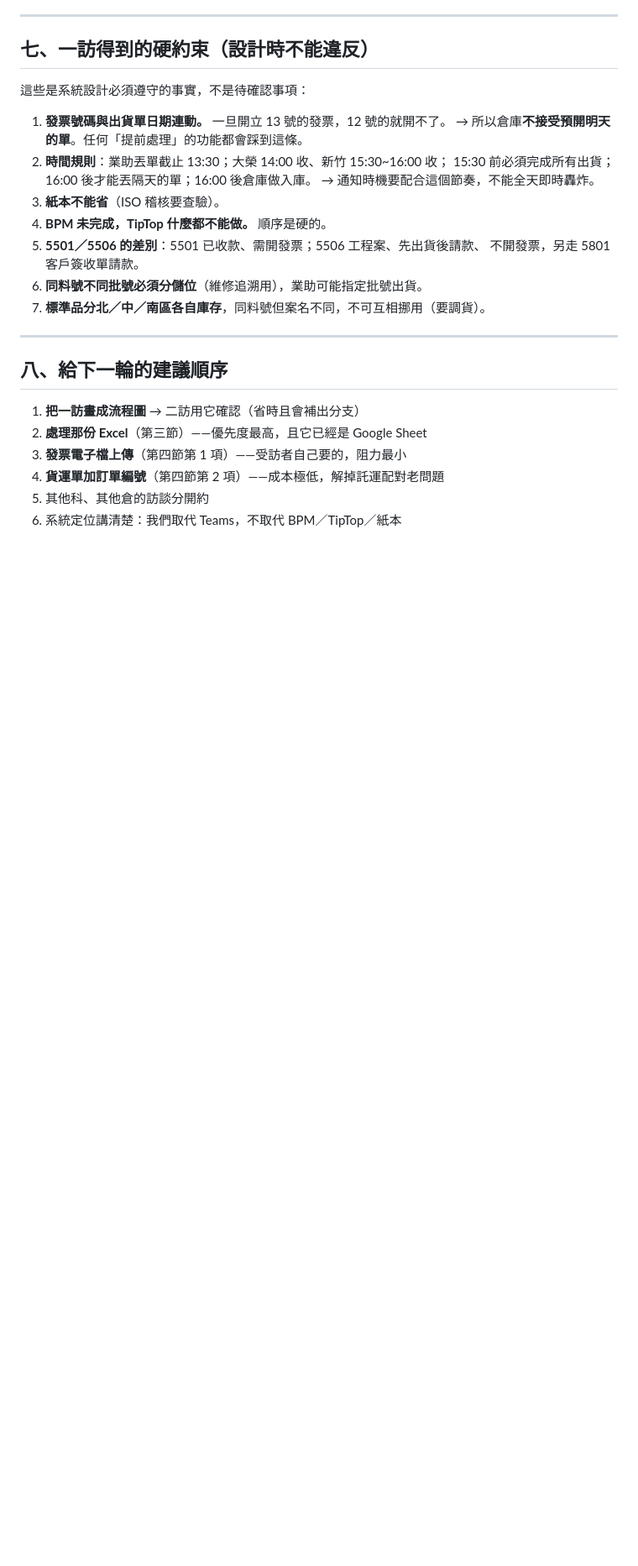
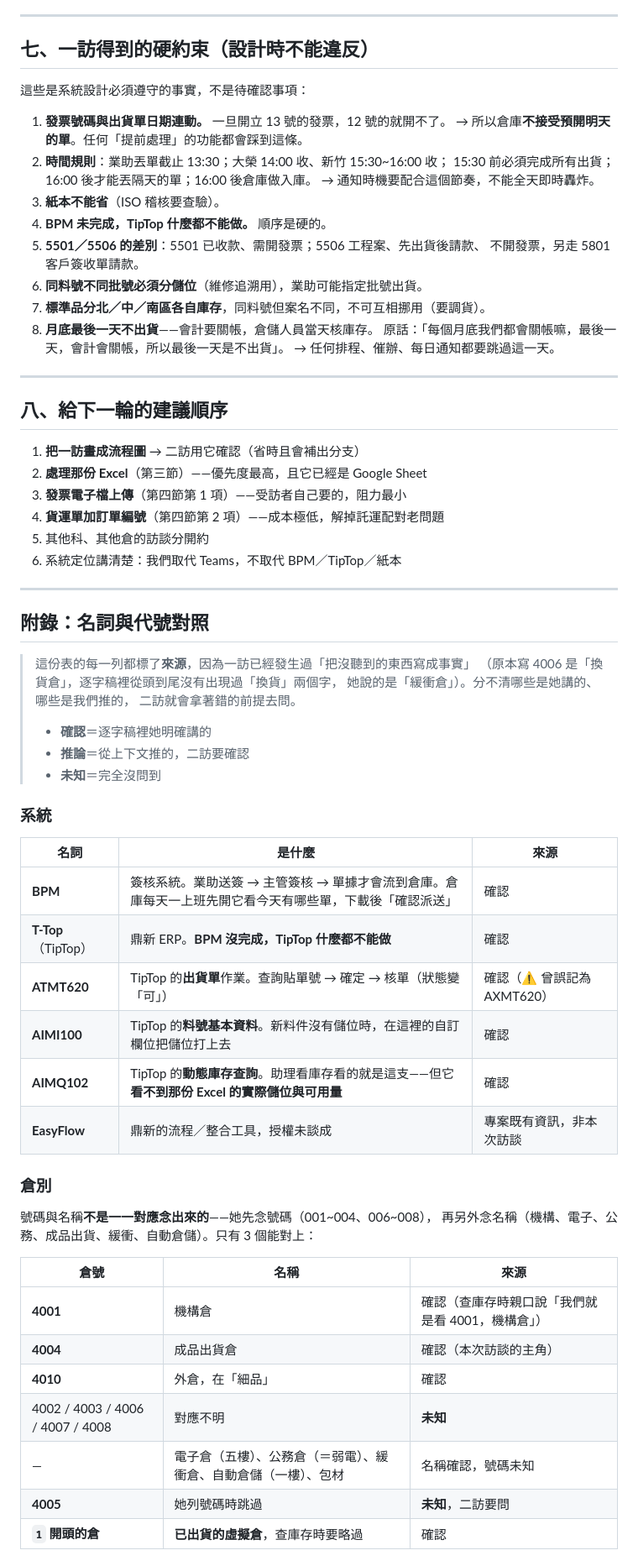
Before and after one commit to fishchen0707-source/waferlockCRM, a Markdown page: docs/倉庫訪談_一訪發現與二訪計畫.md, the part around one of its changes. Shown at 84% size. Drawn GitHub-style; blank space fills up the shorter version.

```diff
--- a/docs/倉庫訪談_一訪發現與二訪計畫.md
+++ b/docs/倉庫訪談_一訪發現與二訪計畫.md
@@ -189,6 +192,9 @@ BPM 看單 → 下載 → 複製單號 → 確認派送（兩次點擊）
    不開發票，另走 5801 客戶簽收單請款。
 6. **同料號不同批號必須分儲位**（維修追溯用），業助可能指定批號出貨。
 7. **標準品分北／中／南區各自庫存**，同料號但案名不同，不可互相挪用（要調貨）。
+8. **月底最後一天不出貨**——會計要關帳，倉儲人員當天核庫存。
+   原話：「每個月底我們都會關帳嘛，最後一天，會計會關帳，所以最後一天是不出貨」。
+   → 任何排程、催辦、每日通知都要跳過這一天。
 
 ---
 
@@ -200,3 +206,43 @@ BPM 看單 → 下載 → 複製單號 → 確認派送（兩次點擊）
 4. **貨運單加訂單編號**（第四節第 2 項）——成本極低，解掉託運配對老問題
 5. 其他科、其他倉的訪談分開約
 6. 系統定位講清楚：我們取代 Teams，不取代 BPM／TipTop／紙本
+
+---
+
+## 附錄：名詞與代號對照
+
+> 這份表的每一列都標了**來源**，因為一訪已經發生過「把沒聽到的東西寫成事實」
+> （原本寫 4006 是「換貨倉」，逐字稿裡從頭到尾沒有出現過「換貨」兩個字，
+> 她說的是「緩衝倉」）。分不清哪些是她講的、哪些是我們推的，
+> 二訪就會拿著錯的前提去問。
+>
+> - **確認**＝逐字稿裡她明確講的
+> - **推論**＝從上下文推的，二訪要確認
+> - **未知**＝完全沒問到
+
+### 系統
+
+| 名詞 | 是什麼 | 來源 |
+|---|---|---|
+| **BPM** | 簽核系統。業助送簽 → 主管簽核 → 單據才會流到倉庫。倉庫每天一上班先開它看今天有哪些單，下載後「確認派送」 | 確認 |
+| **T-Top**（TipTop） | 鼎新 ERP。**BPM 沒完成，TipTop 什麼都不能做** | 確認 |
+| **ATMT620** | TipTop 的**出貨單**作業。查詢貼單號 → 確定 → 核單（狀態變「可」） | 確認（⚠ 曾誤記為 AXMT620） |
+| **AIMI100** | TipTop 的**料號基本資料**。新料件沒有儲位時，在這裡的自訂欄位把儲位打上去 | 確認 |
+| **AIMQ102** | TipTop 的**動態庫存查詢**。助理看庫存看的就是這支——但它**看不到那份 Excel 的實際儲位與可用量** | 確認 |
+| **EasyFlow** | 鼎新的流程／整合工具，授權未談成 | 專案既有資訊，非本次訪談 |
+
+### 倉別
+
+號碼與名稱**不是一一對應念出來的**——她先念號碼（001~004、006~008），
+再另外念名稱（機構、電子、公務、成品出貨、緩衝、自動倉儲）。只有 3 個能對上：
+
+| 倉號 | 名稱 | 來源 |
+|---|---|---|
+| **4001** | 機構倉 | 確認（查庫存時親口說「我們就是看 4001，機構倉」） |
+| **4004** | 成品出貨倉 | 確認（本次訪談的主角） |
+| **4010** | 外倉，在「細品」 | 確認 |
+| 4002 / 4003 / 4006 / 4007 / 4008 | 對應不明 | **未知** |
+| — | 電子倉（五樓）、公務倉（＝弱電）、緩衝倉、自動倉儲（一樓）、包材 | 名稱確認，號碼未知 |
+| **4005** | 她列號碼時跳過 | **未知**，二訪要問 |
+| **`1` 開頭的倉** | **已出貨的虛擬倉**，查庫存時要略過 | 確認 |
+
```
Also changed, not shown: other parts of docs/倉庫訪談_一訪發現與二訪計畫.md (+55 -7 lines).
